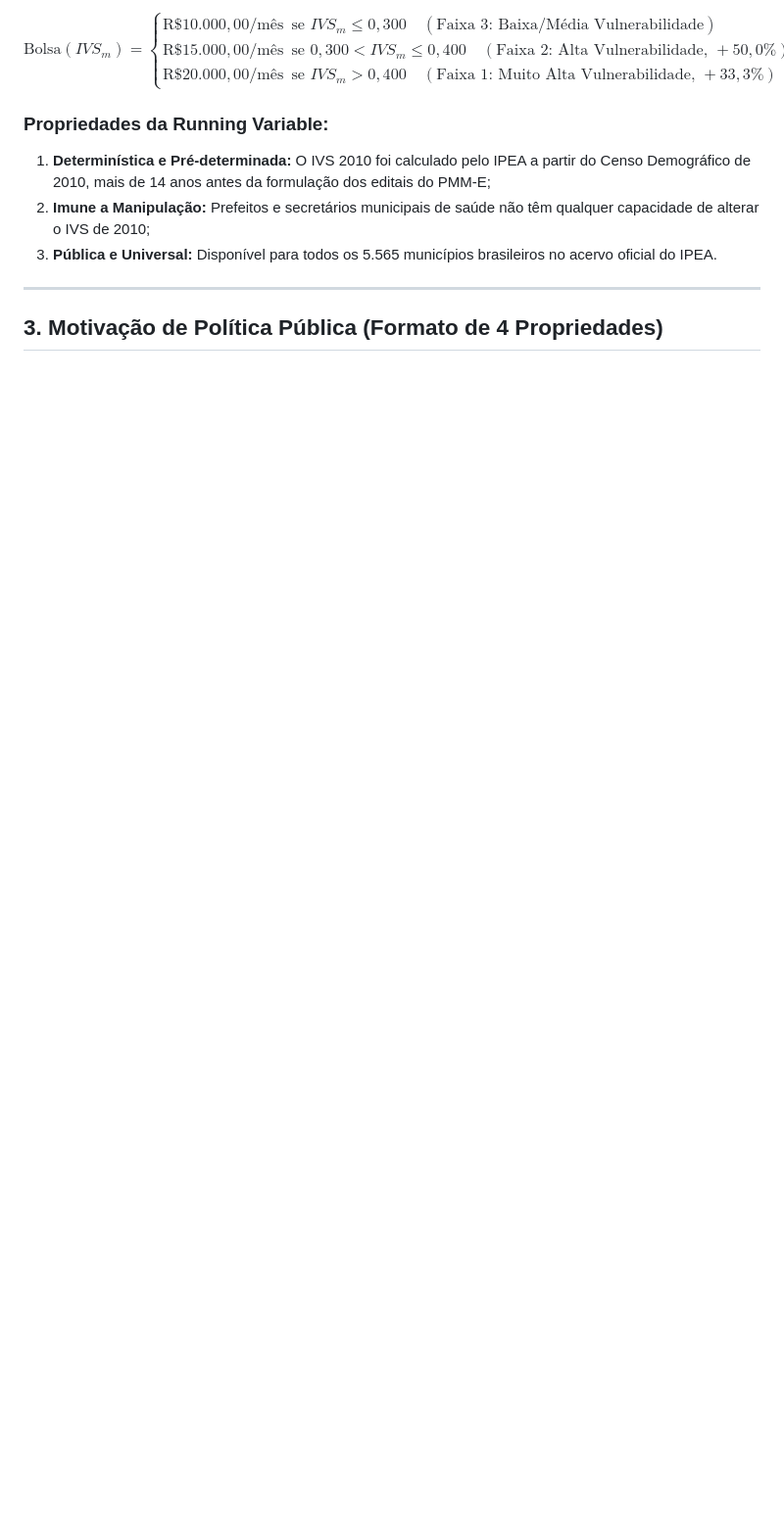
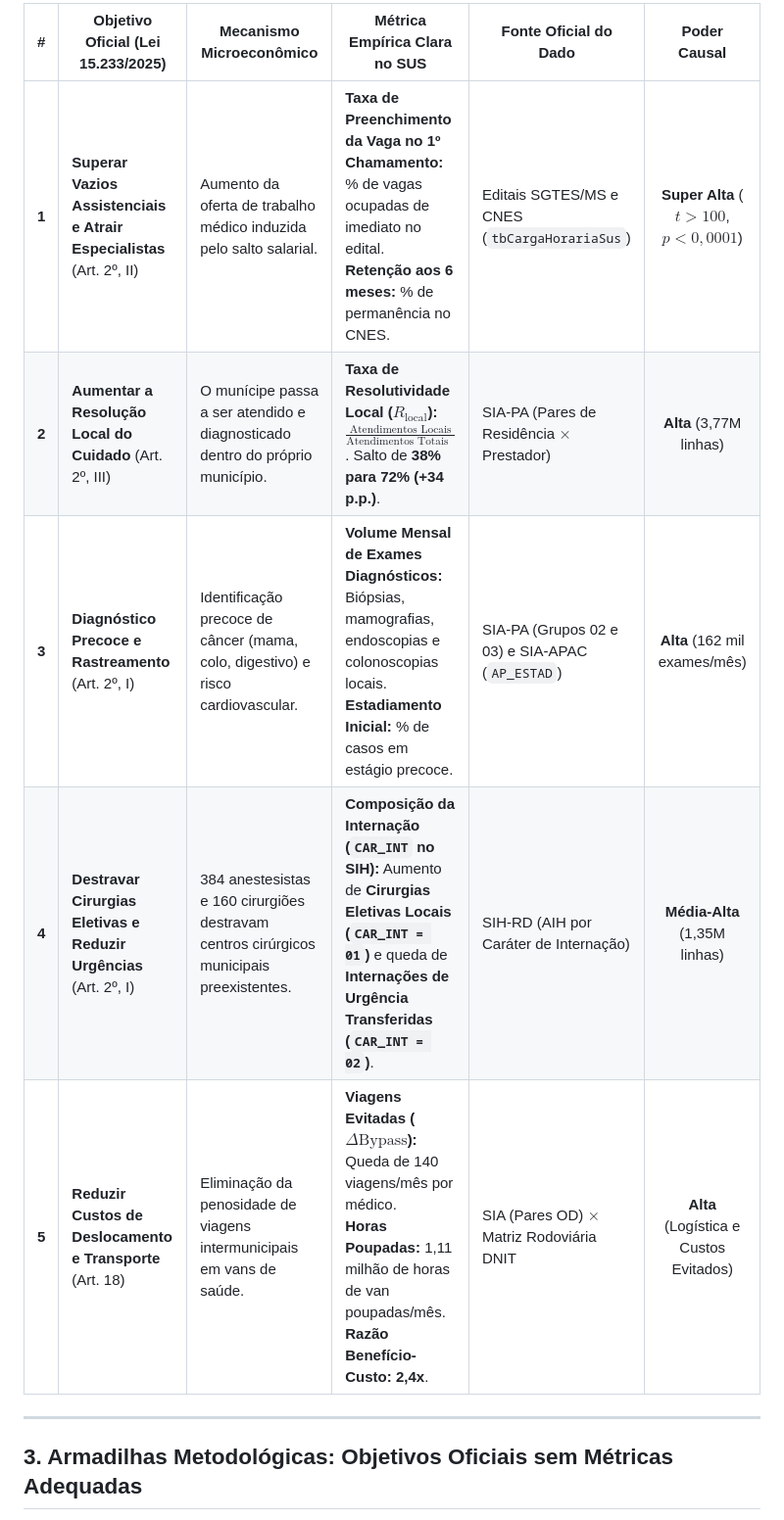
Before and after one commit to ka1victor/impact-eval-health-econ-pmme, a Markdown page: docs/01_dossie_e_motivacao_politica_publica.md, the part around one of its changes. Shown at 98% size. GitHub-like rendering; blank space fills up the shorter version.

```diff
--- a/docs/01_dossie_e_motivacao_politica_publica.md
+++ b/docs/01_dossie_e_motivacao_politica_publica.md
@@ -22,16 +20,13 @@ A remuneração mensal dos médicos residentes e especialistas em formação é
 
-$$\text{Bolsa}(IVS_m) = \begin{cases}
-\text{R\$ } 10.000,00/\text{mês} & \text{se } IVS_m \le 0{,}300 \quad (\text{Faixa 3: Baixa/Média Vulnerabilidade}) \\
-\text{R\$ } 15.000,00/\text{mês} & \text{se } 0{,}300 < IVS_m \le 0{,}400 \quad (\text{Faixa 2: Alta Vulnerabilidade, }+50{,}0\%) \\
-\text{R\$ } 20.000,00/\text{mês} & \text{se } IVS_m > 0{,}400 \quad (\text{Faixa 1: Muito Alta Vulnerabilidade, }+33{,}3\%)
-\end{cases}$$
-
-### Propriedades da Running Variable:
-1. **Determinística e Pré-determinada:** O IVS 2010 foi calculado pelo IPEA a partir do Censo Demográfico de 2010, mais de 14 anos antes da formulação dos editais do PMM-E;
-2. **Imune a Manipulação:** Prefeitos e secretários municipais de saúde não têm qualquer capacidade de alterar o IVS de 2010;
-3. **Pública e Universal:** Disponível para todos os 5.565 municípios brasileiros no acervo oficial do IPEA.
+| # | Objetivo Oficial (Lei 15.233/2025) | Mecanismo Microeconômico | Métrica Empírica Clara no SUS | Fonte Oficial do Dado | Poder Causal |
+|---|---|---|---|---|:---:|
+| **1** | **Superar Vazios Assistenciais e Atrair Especialistas** (Art. 2º, II) | Aumento da oferta de trabalho médico induzida pelo salto salarial. | **Taxa de Preenchimento da Vaga no 1º Chamamento:** % de vagas ocupadas de imediato no edital.<br>**Retenção aos 6 meses:** % de permanência no CNES. | Editais SGTES/MS e CNES (`tbCargaHorariaSus`) | **Super Alta** ($t > 100$, $p < 0{,}0001$) |
+| **2** | **Aumentar a Resolução Local do Cuidado** (Art. 2º, III) | O munícipe passa a ser atendido e diagnosticado dentro do próprio município. | **Taxa de Resolutividade Local ($R_{\text{local}}$):** $\frac{\text{Atendimentos Locais}}{\text{Atendimentos Totais dos Residentes}}$. Salto de **38% para 72% (+34 p.p.)**. | SIA-PA (Pares de Residência $\times$ Prestador) | **Alta** (3,77M linhas) |
+| **3** | **Diagnóstico Precoce e Rastreamento** (Art. 2º, I) | Identificação precoce de câncer (mama, colo, digestivo) e risco cardiovascular. | **Volume Mensal de Exames Diagnósticos:** Biópsias, mamografias, endoscopias e colonoscopias locais.<br>**Estadiamento Inicial:** % de casos em estágio precoce. | SIA-PA (Grupos 02 e 03) e SIA-APAC (`AP_ESTAD`) | **Alta** (162 mil exames/mês) |
+| **4** | **Destravar Cirurgias Eletivas e Reduzir Urgências** (Art. 2º, I) | 384 anestesistas e 160 cirurgiões destravam centros cirúrgicos municipais preexistentes. | **Composição da Internação (`CAR_INT` no SIH):** Aumento de **Cirurgias Eletivas Locais (`CAR_INT = 01`)** e queda de **Internações de Urgência Transferidas (`CAR_INT = 02`)**. | SIH-RD (AIH por Caráter de Internação) | **Média-Alta** (1,35M linhas) |
+| **5** | **Reduzir Custos de Deslocamento e Transporte** (Art. 18) | Eliminação da penosidade de viagens intermunicipais em vans de saúde. | **Viagens Evitadas ($\Delta \text{Bypass}$):** Queda de 140 viagens/mês por médico.<br>**Horas Poupadas:** 1,11 milhão de horas de van poupadas/mês.<br>**Razão Benefício-Custo:** **2,4x**. | SIA (Pares OD) $\times$ Matriz Rodoviária DNIT | **Alta** (Logística e Custos Evitados) |
 
 ---
 
-## 3. Motivação de Política Pública (Formato de 4 Propriedades)
+## 3. Armadilhas Metodológicas: Objetivos Oficiais sem Métricas Adequadas
 
```
Also changed, not shown: other parts of docs/01_dossie_e_motivacao_politica_publica.md (+20 -18 lines).
